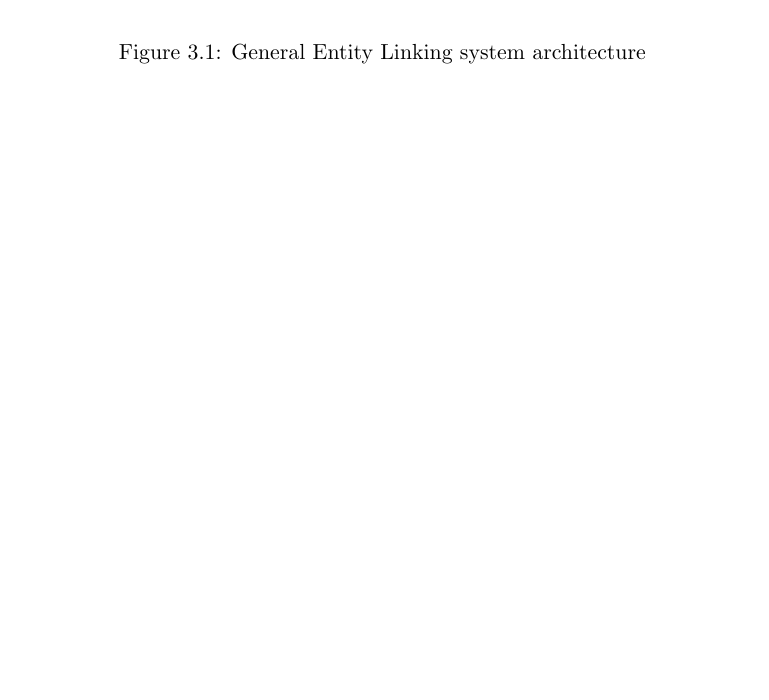
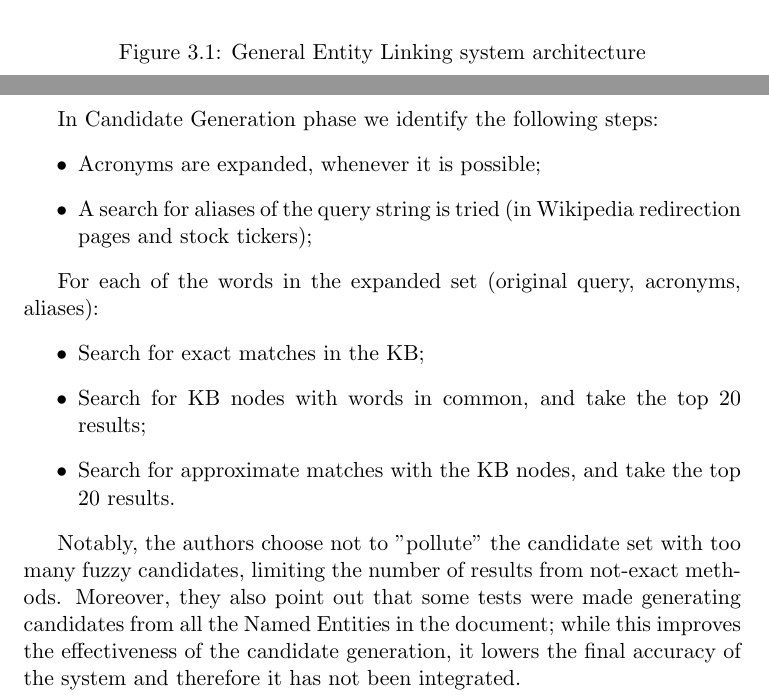
Before and after one commit to lucaventurini/PImpStanfordNer4Nerd, a LaTeX thesis (report/report.tex): part of page 13 of 18 before the commit and two parts of pages 13 and 14 of 19 after it, the two joined at a grey line, cut so that both start at the same text, the shorter picture padded with empty space. Compiled offline with pdfLaTeX.

Commit message:
intro to HLTCOE system

```diff
--- a/report/report.tex
+++ b/report/report.tex
@@ -237,6 +237,26 @@ We can see the two core phases in the general architecture in Figure \ref{fig:el
 \label{fig:el_arch}
 \end{figure}
 
+\subsection{A first example: HLTCOE solution}
+We will now show an overview of the main methods used by a real implementation of the general structure seen in previous section. The system in object was realized by the Human Language Technology Center of Excellence of Johns Hopkins University, Baltimore (HLTCOE).
+
+In Candidate Generation phase we identify the following steps:
+\begin{itemize}
+\item Acronyms are expanded, whenever it is possible;
+\item A search for aliases of the query string is tried (in Wikipedia redirection pages and stock tickers);
+\end{itemize}
+
+For each of the words in the expanded set (original query, acronyms, aliases):
+\begin{itemize}
+
+\item Search for exact matches in the KB;
+\item Search for KB nodes with words in common, and take the top 20 results;
+\item Search for approximate matches with the KB nodes, and take the top 20 results.
+\end{itemize}
+
+Notably, the authors choose not to "pollute" the candidate set with too many fuzzy candidates, limiting the number of results from not-exact methods. Moreover, they also point out that some tests were made generating candidates from all the Named Entities in the document; while this improves the effectiveness of the candidate generation, it lowers the final accuracy of the system and therefore it has not been integrated.
+
+
 
 \chapter{Building a framework for NER adaptation}
 
```
